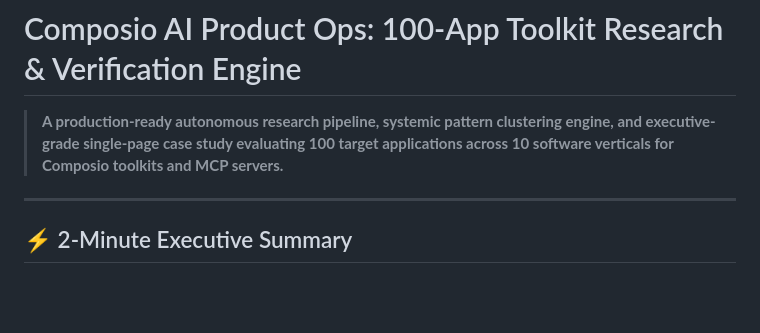
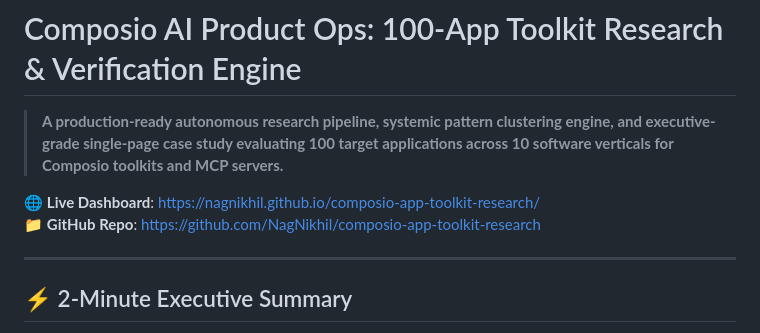
Before and after one commit to NagNikhil/composio-app-toolkit-research, a Markdown page: README.md, the part around the change. Drawn GitHub-style; blank space fills up the shorter version.

Commit message:
docs: add live GitHub Pages link to README

```diff
--- a/README.md
+++ b/README.md
@@ -1,6 +1,9 @@
 # Composio AI Product Ops: 100-App Toolkit Research & Verification Engine
 
 > **A production-ready autonomous research pipeline, systemic pattern clustering engine, and executive-grade single-page case study evaluating 100 target applications across 10 software verticals for Composio toolkits and MCP servers.**
+
+🌐 **Live Dashboard**: [https://nagnikhil.github.io/composio-app-toolkit-research/](https://nagnikhil.github.io/composio-app-toolkit-research/)
+📁 **GitHub Repo**: [https://github.com/NagNikhil/composio-app-toolkit-research](https://github.com/NagNikhil/composio-app-toolkit-research)
 
 ---
 
```
